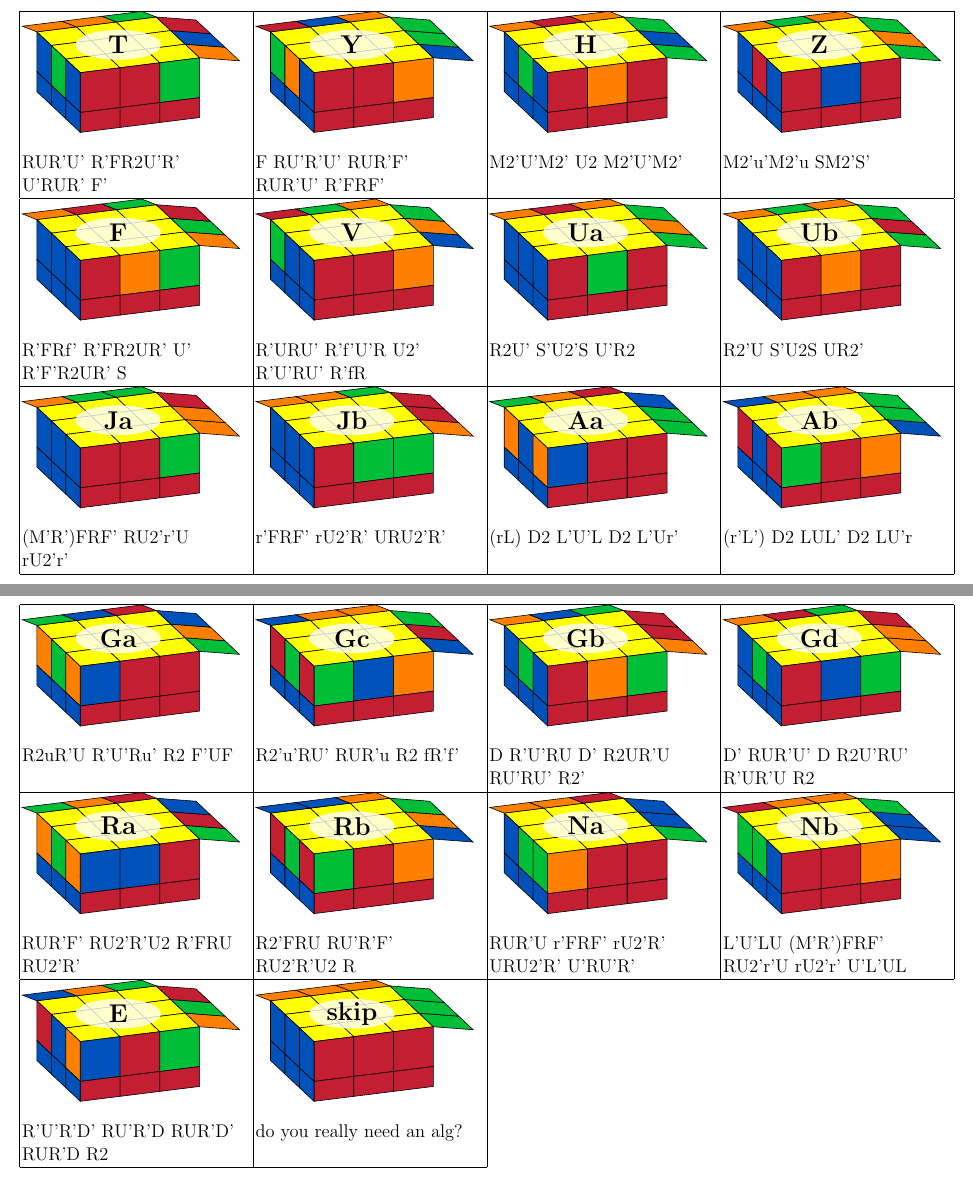
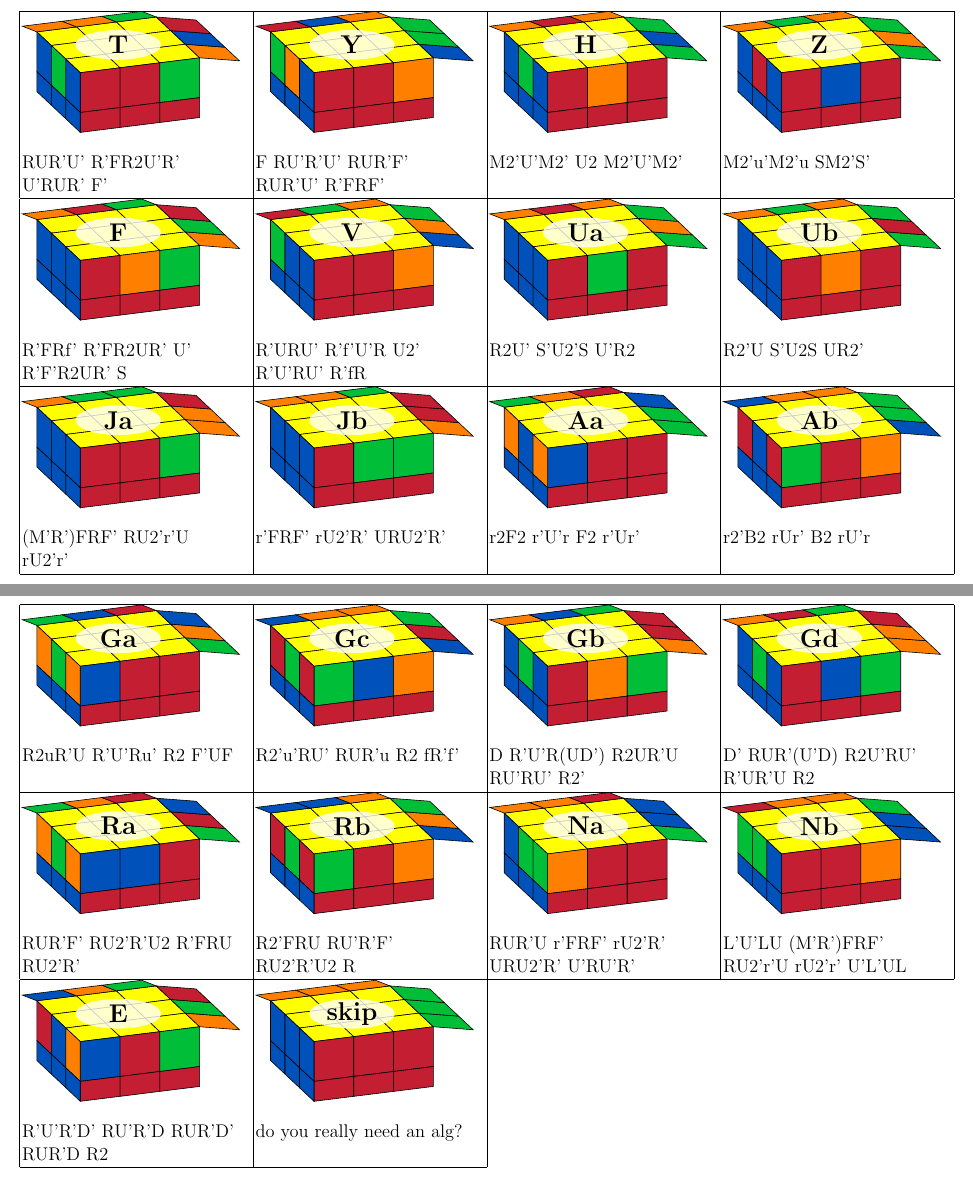
Before and after one commit to regislachaume/cubing, a LaTeX document (algset/cfop.tex): two parts of pages 1 and 2 of 6, joined at a grey line, cut so that both start at the same text. Compiled offline with pdfLaTeX.

Commit message:
better A perms

```diff
--- a/algset/cfop.tex
+++ b/algset/cfop.tex
@@ -124,15 +124,15 @@
 \def\Jaalg{(M'R')FRF' RU2'r'U rU2'r'}
 \def\Jbalg{r'FRF' rU2'R' URU2'R'}
 \def\Talg {RUR'U' R'FR2U'R' U'RUR' F'}
-\def\Aaalg{(rL) D2 L'U'L D2 L'Ur'}
-\def\Abalg{(r'L') D2 LUL' D2 LU'r}
+\def\Aaalg{r2F2 r'U'r F2 r'Ur'}
+\def\Abalg{r2'B2 rUr' B2 rU'r}
 \def\Zalg {M2'u'M2'u SM2'S'}
 \def\Gaalg{R2uR'U R'U'Ru' R2 F'UF}
 \def\Gcalg{R2'u'RU' RUR'u R2 fR'f'}
 \def\Yalg {F RU'R'U' RUR'F' RUR'U' R'FRF'}
 \def\Ealg {R'U'R'D' RU'R'D RUR'D' RUR'D R2}
-\def\Gbalg{D R'U'RU D' R2UR'U RU'RU' R2'}
-\def\Gdalg{D' RUR'U' D  R2U'RU' R'UR'U R2}
+\def\Gbalg{D R'U'R(UD') R2UR'U RU'RU' R2'}
+\def\Gdalg{D' RUR'(U'D)  R2U'RU' R'UR'U R2}
 \def\Valg {R'URU' R'f'U'R U2' R'U'RU' R'fR}
 \def\Raalg{RUR'F' RU2'R'U2 R'FRU RU2'R'}
 \def\Rbalg{R2'FRU RU'R'F' RU2'R'U2 R}
@@ -172,8 +172,8 @@
 \csdef{oll40}{\tdplotOLL{40}{YXX YYY XXY}{YYX}{XXY}{XYX}{XXX}}
 \csdef{40alg}{fR'F'R URU'R' S'}
 \csdef{43alg}{f' L'U'LU f}
-\csdef{44alg}{f RURU' f'}
-\csdef{45alg}{F RUR'U F'}
+\csdef{44alg}{f RUR'U' f'}
+\csdef{45alg}{F RUR'U' F'}
 \csdef{46alg}{r'U' FR'F'R Ur}
 \csdef{51alg}{R'U2'RU R'FR'F' RUR}
 \csdef{52alg}{R' F'U'FU' R UR'UR}
```
Also changed, not shown: algset/cfop.pdf.
